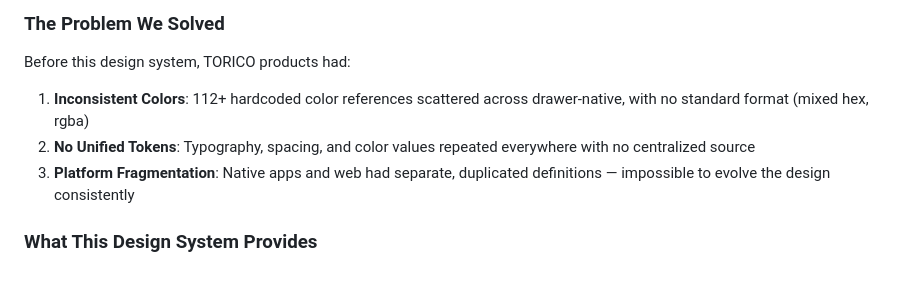
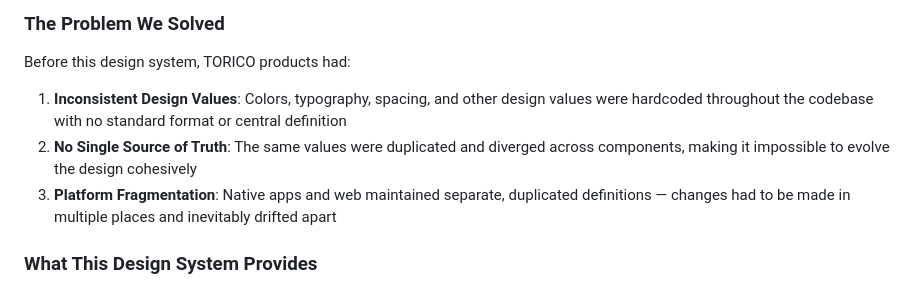
Before and after one commit to YutoNakano/torico-design-system, a Markdown page: README.md, the part around one of its changes. GitHub-like rendering.

Commit message:
Add Figma ideation flow to design process diagram and generalize problem statement
Co-Authored-By: Claude Opus 4.6 <noreply@anthropic.com>

```diff
--- a/README.md
+++ b/README.md
@@ -62,9 +69,9 @@ flowchart LR
 
 Before this design system, TORICO products had:
 
-1. **Inconsistent Colors**: 112+ hardcoded color references scattered across drawer-native, with no standard format (mixed hex, rgba)
-2. **No Unified Tokens**: Typography, spacing, and color values repeated everywhere with no centralized source
-3. **Platform Fragmentation**: Native apps and web had separate, duplicated definitions — impossible to evolve the design consistently
+1. **Inconsistent Design Values**: Colors, typography, spacing, and other design values were hardcoded throughout the codebase with no standard format or central definition
+2. **No Single Source of Truth**: The same values were duplicated and diverged across components, making it impossible to evolve the design cohesively
+3. **Platform Fragmentation**: Native apps and web maintained separate, duplicated definitions — changes had to be made in multiple places and inevitably drifted apart
 
 ### What This Design System Provides
 
```
Also changed, not shown: other parts of README.md (+7 -0 lines).
